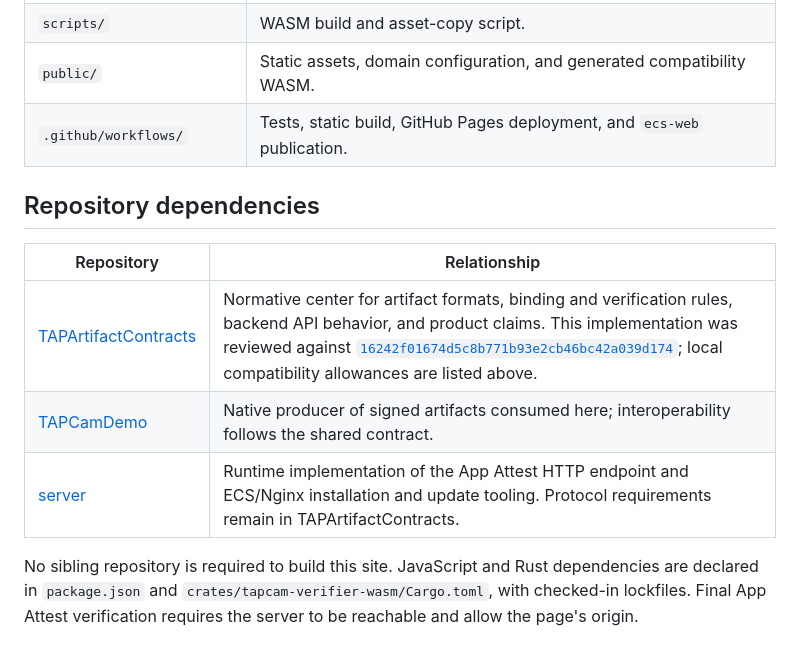
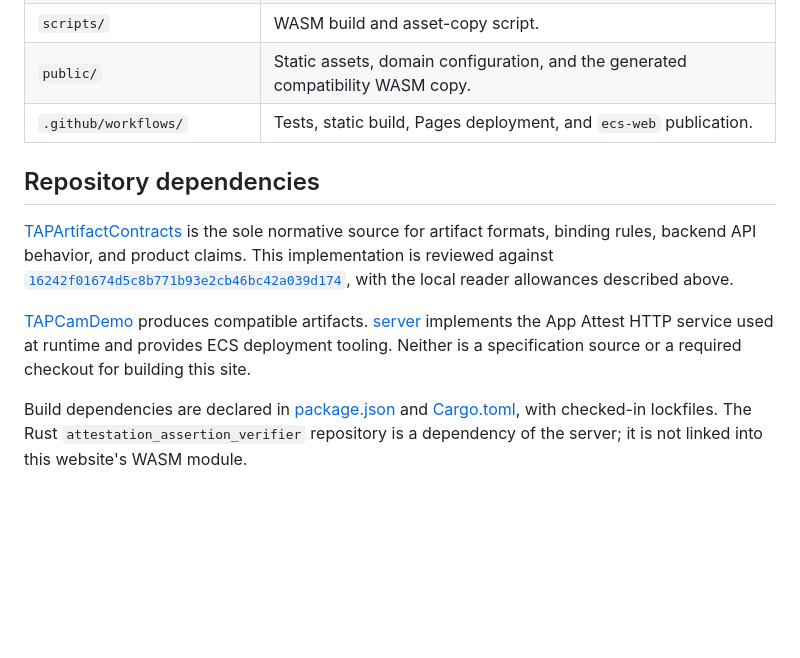
Before and after one commit to TAP-NAP/TAPCamVerifier, a Markdown page: README.md, the part around one of its changes. Rendered like a GitHub page; blank space fills up the shorter version.

```diff
--- a/README.md
+++ b/README.md
@@ -170,17 +123,21 @@ view. Telemetry is not consumed by playback; video 3D is disabled.
 | `scripts/` | WASM build and asset-copy script. |
-| `public/` | Static assets, domain configuration, and generated compatibility WASM. |
-| `.github/workflows/` | Tests, static build, GitHub Pages deployment, and `ecs-web` publication. |
+| `public/` | Static assets, domain configuration, and the generated compatibility WASM copy. |
+| `.github/workflows/` | Tests, static build, Pages deployment, and `ecs-web` publication. |
 
 ## Repository dependencies
 
-| Repository | Relationship |
-| --- | --- |
-| [TAPArtifactContracts](https://github.com/TAP-NAP/TAPArtifactContracts) | Normative center for artifact formats, binding and verification rules, backend API behavior, and product claims. This implementation was reviewed against [`16242f01674d5c8b771b93e2cb46bc42a039d174`](https://github.com/TAP-NAP/TAPArtifactContracts/commit/16242f01674d5c8b771b93e2cb46bc42a039d174); local compatibility allowances are listed above. |
-| [TAPCamDemo](https://github.com/TAP-NAP/TAPCamDemo) | Native producer of signed artifacts consumed here; interoperability follows the shared contract. |
-| [server](https://github.com/TAP-NAP/server) | Runtime implementation of the App Attest HTTP endpoint and ECS/Nginx installation and update tooling. Protocol requirements remain in TAPArtifactContracts. |
+[TAPArtifactContracts](https://github.com/TAP-NAP/TAPArtifactContracts) is the sole
+normative source for artifact formats, binding rules, backend API behavior, and
+product claims. This implementation is reviewed against
+[`16242f01674d5c8b771b93e2cb46bc42a039d174`](https://github.com/TAP-NAP/TAPArtifactContracts/commit/16242f01674d5c8b771b93e2cb46bc42a039d174),
+with the local reader allowances described above.
 
-No sibling repository is required to build this site. JavaScript and Rust
-dependencies are declared in `package.json` and
-`crates/tapcam-verifier-wasm/Cargo.toml`, with checked-in lockfiles. Final App
-Attest verification requires the server to be reachable and allow the page's
-origin.
+[TAPCamDemo](https://github.com/TAP-NAP/TAPCamDemo) produces compatible artifacts.
+[server](https://github.com/TAP-NAP/server) implements the App Attest HTTP service
+used at runtime and provides ECS deployment tooling. Neither is a specification
+source or a required checkout for building this site.
+
+Build dependencies are declared in [package.json](package.json) and
+[Cargo.toml](crates/tapcam-verifier-wasm/Cargo.toml), with checked-in lockfiles.
+The Rust `attestation_assertion_verifier` repository is a dependency of the server;
+it is not linked into this website's WASM module.
```
Also changed, not shown: other parts of README.md (+80 -127 lines), README.zh-CN.md (added, +129 -0 lines).
